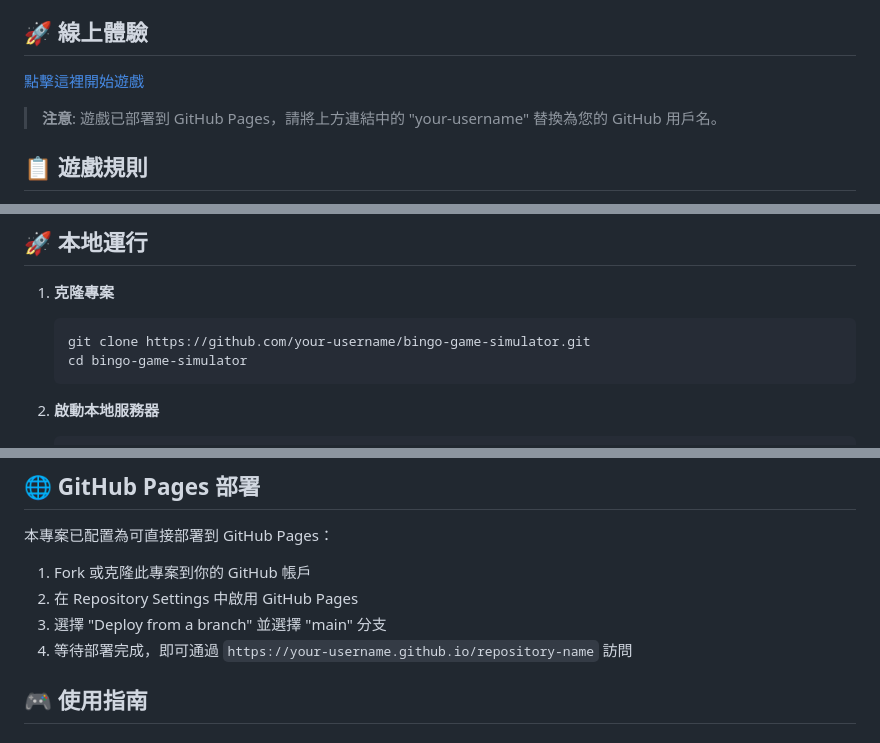
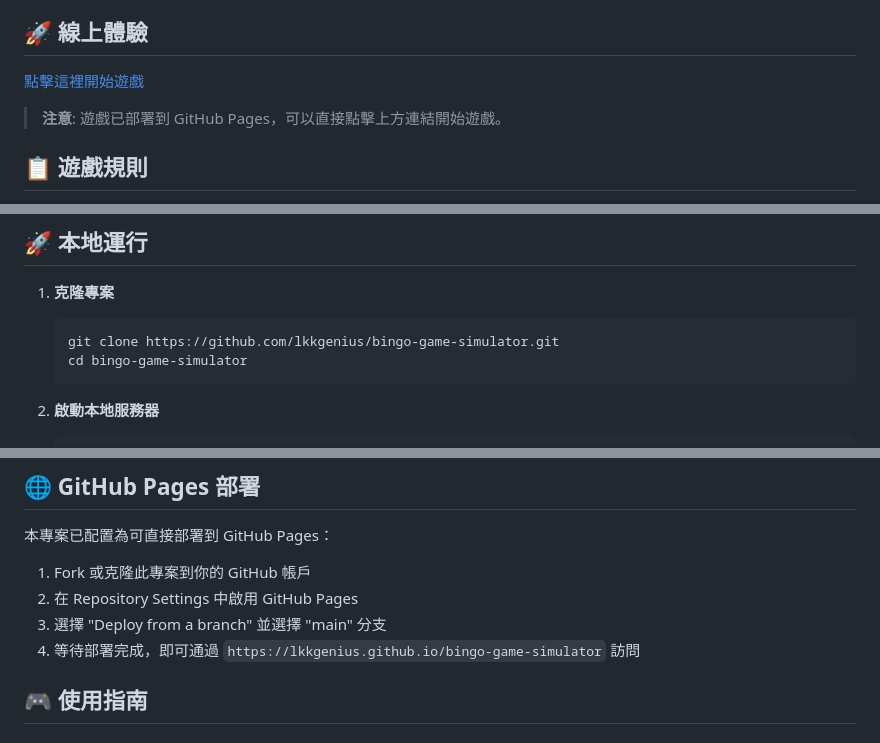
Before and after one commit to lkkgenius/bingo-game-simulator, a Markdown page: README.md, 3 parts joined by grey strips. GitHub-like rendering.

Commit message:
Update README.md with actual GitHub Pages URL and repository links

````diff
--- a/README.md
+++ b/README.md
@@ -16,5 +16,5 @@
 
-> **注意**: 遊戲已部署到 GitHub Pages，請將上方連結中的 "your-username" 替換為您的 GitHub 用戶名。
+> **注意**: 遊戲已部署到 GitHub Pages，可以直接點擊上方連結開始遊戲。
 
 ## 📋 遊戲規則
 
@@ -77,7 +77,7 @@
 
 1. **克隆專案**
    ```bash
-   git clone https://github.com/your-username/bingo-game-simulator.git
+   git clone https://github.com/lkkgenius/bingo-game-simulator.git
    cd bingo-game-simulator
    ```
 
@@ -103,7 +103,7 @@
 1. Fork 或克隆此專案到你的 GitHub 帳戶
 2. 在 Repository Settings 中啟用 GitHub Pages
 3. 選擇 "Deploy from a branch" 並選擇 "main" 分支
-4. 等待部署完成，即可通過 `https://your-username.github.io/repository-name` 訪問
+4. 等待部署完成，即可通過 `https://lkkgenius.github.io/bingo-game-simulator` 訪問
 
 ## 🎮 使用指南
 
````
Also changed, not shown: other parts of README.md (+1 -1 lines).
